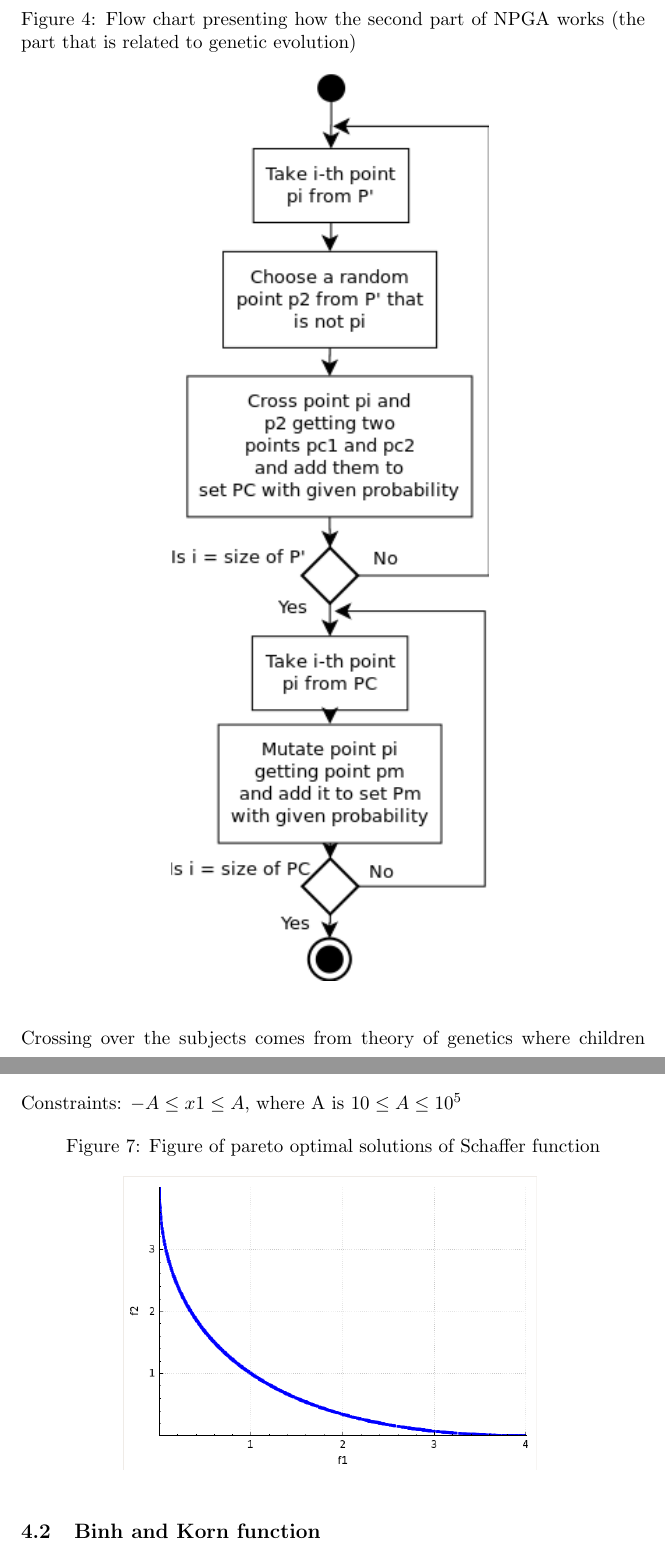
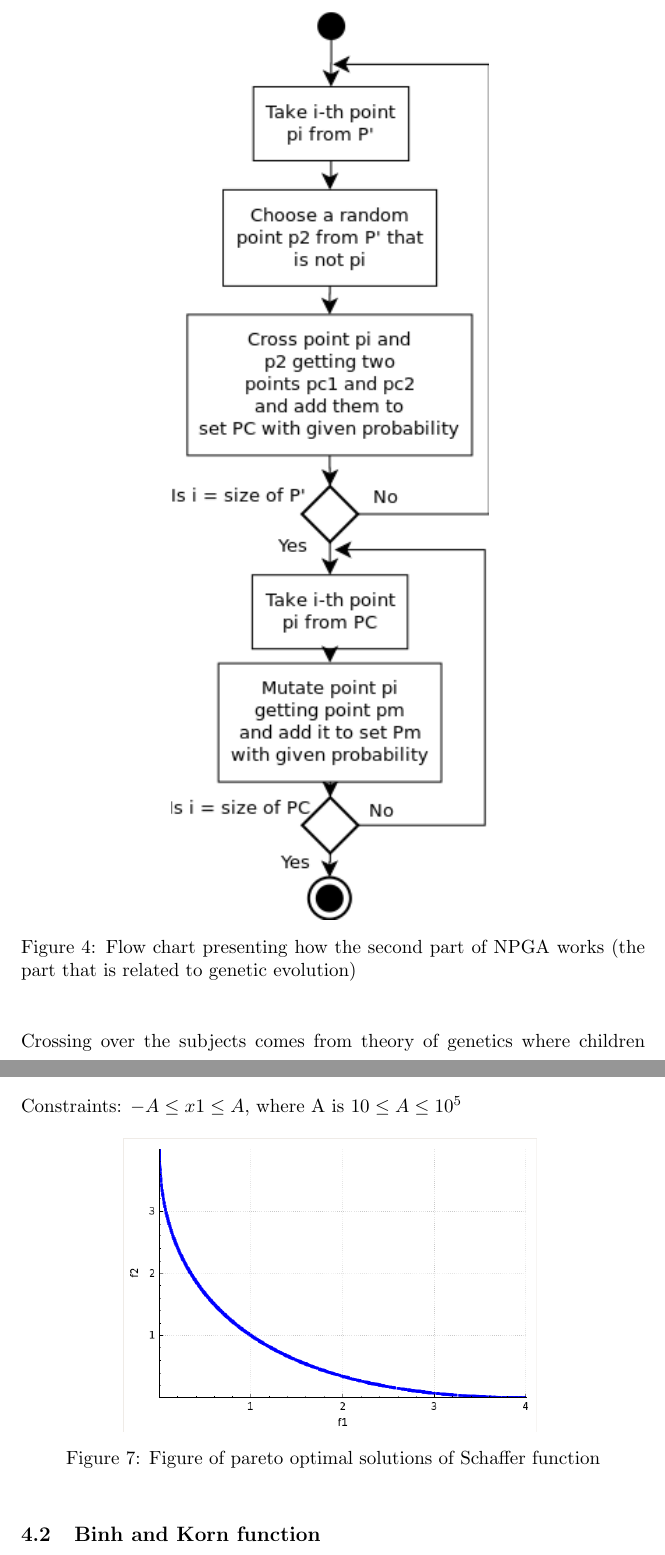
Before and after one commit to Klapeyron/OptimizationProject, a LaTeX document (report/Report.tex): two parts of pages 9 and 14 of 19, joined at a grey line, cut so that both start at the same text. Compiled offline with pdfLaTeX.

Commit message:
Caption below figures

```diff
--- a/report/Report.tex
+++ b/report/Report.tex
@@ -185,11 +183,10 @@
 	added to non-dominated set.
 
 	\begin{figure}[H]
-	\caption{Flow chart presenting how the second part of NPGA works
-	(the part that is related to genetic evolution)}
 	\centering
 	\includegraphics[scale=0.8]{GA_algorithm}
 	\label{fig:GA_algorithm}
+	\caption{Flow chart presenting how the second part of NPGA works (the part that is related to genetic evolution)}
 	\end{figure}
 
 	Crossing over the subjects comes from theory of genetics where children inherit
@@ -308,10 +304,10 @@
 	Constraints: $-A \leq x1 \leq A$, where A is $10 \leq A \leq 10^{5}$
 
 	\begin{figure}[H]
-	\caption{Figure of pareto optimal solutions of Schaffer function}
 	\centering
 	\includegraphics[scale=0.4]{schaffer}
 	\label{fig:schaffer}
+	\caption{Figure of pareto optimal solutions of Schaffer function}
 	\end{figure}
 
 	\subsection{Binh and Korn function}
```
Also changed, not shown: report/Report.tex (19 more changed lines).
